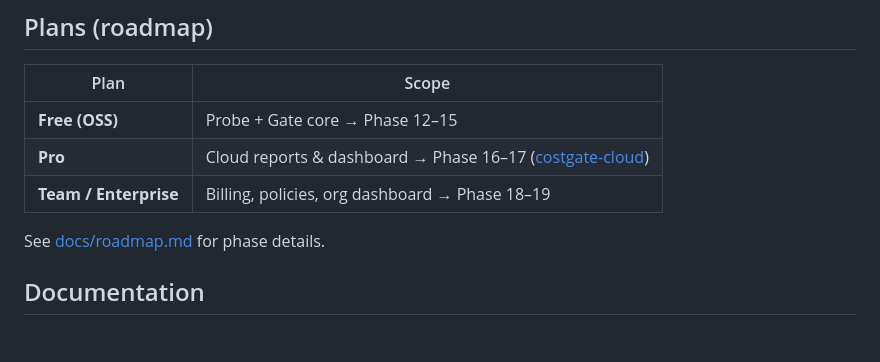
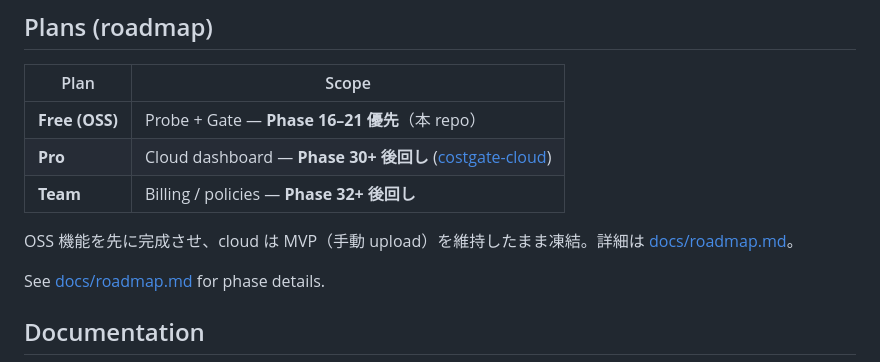
Before and after one commit to YukiMiyatake/costgate, a Markdown page: README.md, the part around the change. Rendered like a GitHub page; blank space fills up the shorter version.

Commit message:
docs: OSS 優先ロードマップ（Phase 16–22）を追記、cloud は Phase 30+ へ後回し
Co-authored-by: Cursor <cursoragent@cursor.com>

```diff
--- a/README.md
+++ b/README.md
@@ -109,9 +109,11 @@ Cloud metrics (opt-in): `npm run cloud:upload` — see [costgate-cloud](https://
 
 | Plan | Scope |
 |------|-------|
-| **Free (OSS)** | Probe + Gate core → Phase 12–15 |
-| **Pro** | Cloud reports & dashboard → Phase 16–17 ([costgate-cloud](https://github.com/YukiMiyatake/costgate-cloud)) |
-| **Team / Enterprise** | Billing, policies, org dashboard → Phase 18–19 |
+| **Free (OSS)** | Probe + Gate — **Phase 16–21 優先**（本 repo） |
+| **Pro** | Cloud dashboard — **Phase 30+ 後回し** ([costgate-cloud](https://github.com/YukiMiyatake/costgate-cloud)) |
+| **Team** | Billing / policies — **Phase 32+ 後回し** |
+
+OSS 機能を先に完成させ、cloud は MVP（手動 upload）を維持したまま凍結。詳細は [docs/roadmap.md](./docs/roadmap.md#development-priority2026-07)。
 
 See [docs/roadmap.md](./docs/roadmap.md) for phase details.
 
```
Also changed, not shown: docs/roadmap.md (+142 -38 lines).
